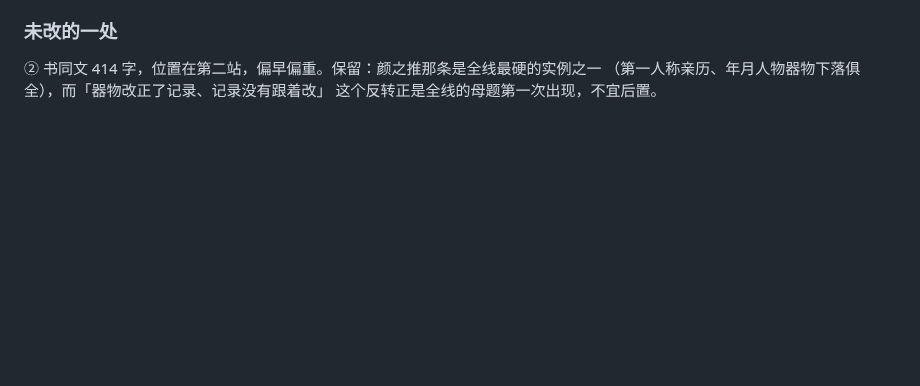
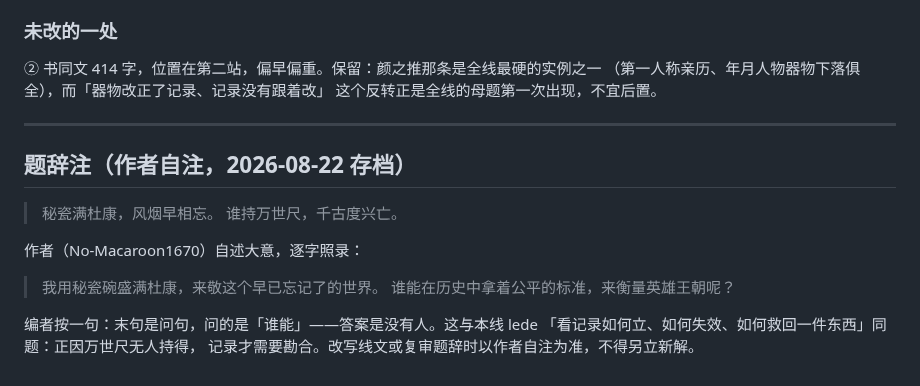
Before and after one commit to No-Macaroon1670/ImperialLongevity, a Markdown page: docs/line-kanhe-craft.md, the part around the change. GitHub-like rendering; blank space fills up the shorter version.

Commit message:
勘合线 craft：题辞作者自注入档（大意逐字照录，后审以此为准）
Co-Authored-By: Claude Fable 5 <noreply@anthropic.com>

```diff
--- a/docs/line-kanhe-craft.md
+++ b/docs/line-kanhe-craft.md
@@ -541,3 +541,19 @@ skill 第一原则：「解说词不描述画面里能看见的东西……如
 ② 书同文 414 字，位置在第二站，偏早偏重。保留：颜之推那条是全线最硬的实例之一
 （第一人称亲历、年月人物器物下落俱全），而「器物改正了记录、记录没有跟着改」
 这个反转正是全线的母题第一次出现，不宜后置。
+
+---
+
+## 题辞注（作者自注，2026-08-22 存档）
+
+> 秘瓷满杜康，风烟早相忘。
+> 谁持万世尺，千古度兴亡。
+
+作者（No-Macaroon1670）自述大意，逐字照录：
+
+> 我用秘瓷碗盛满杜康，来敬这个早已忘记了的世界。
+> 谁能在历史中拿着公平的标准，来衡量英雄王朝呢？
+
+编者按一句：末句是问句，问的是「谁能」——答案是没有人。这与本线 lede
+「看记录如何立、如何失效、如何救回一件东西」同题：正因万世尺无人持得，
+记录才需要勘合。改写线文或复审题辞时以作者自注为准，不得另立新解。
```
